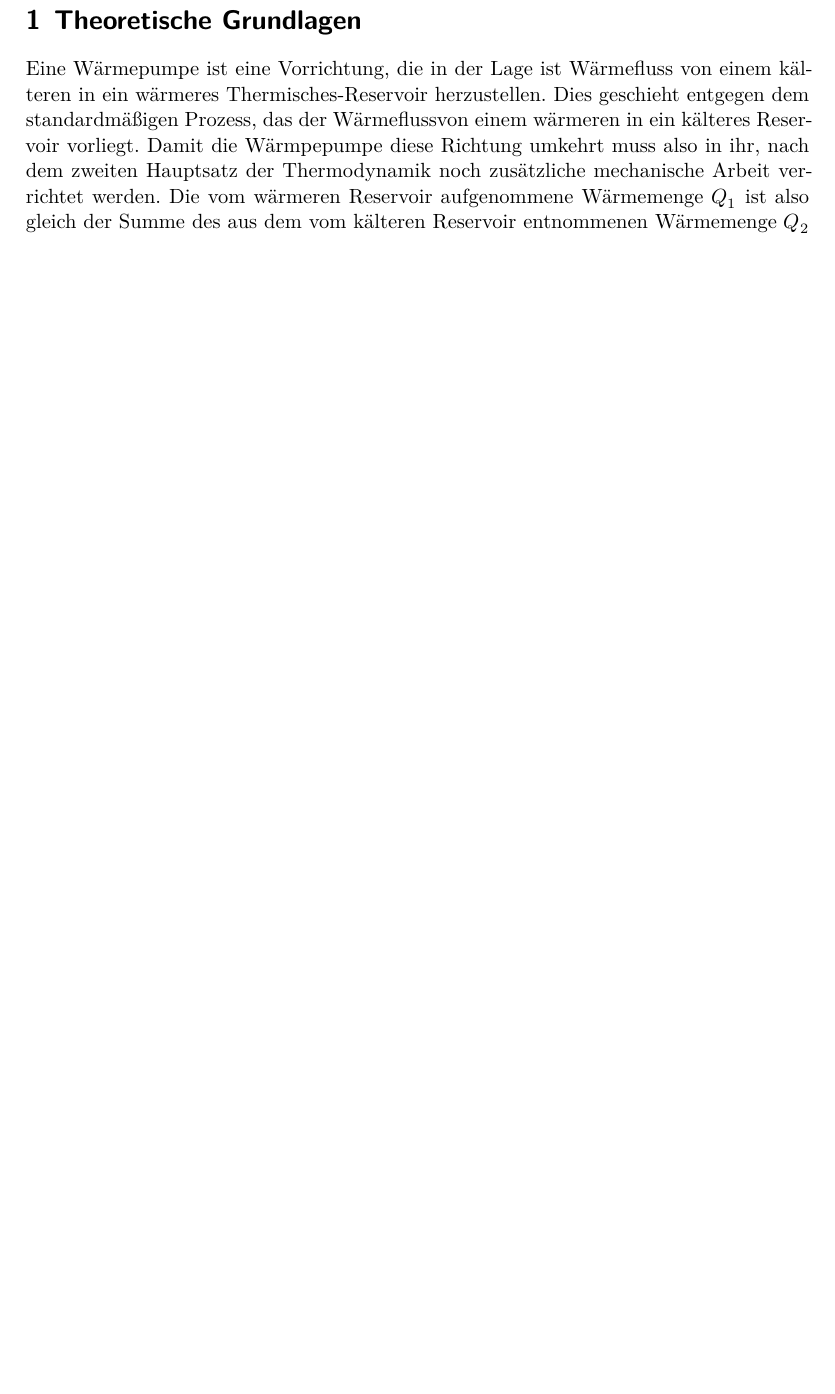
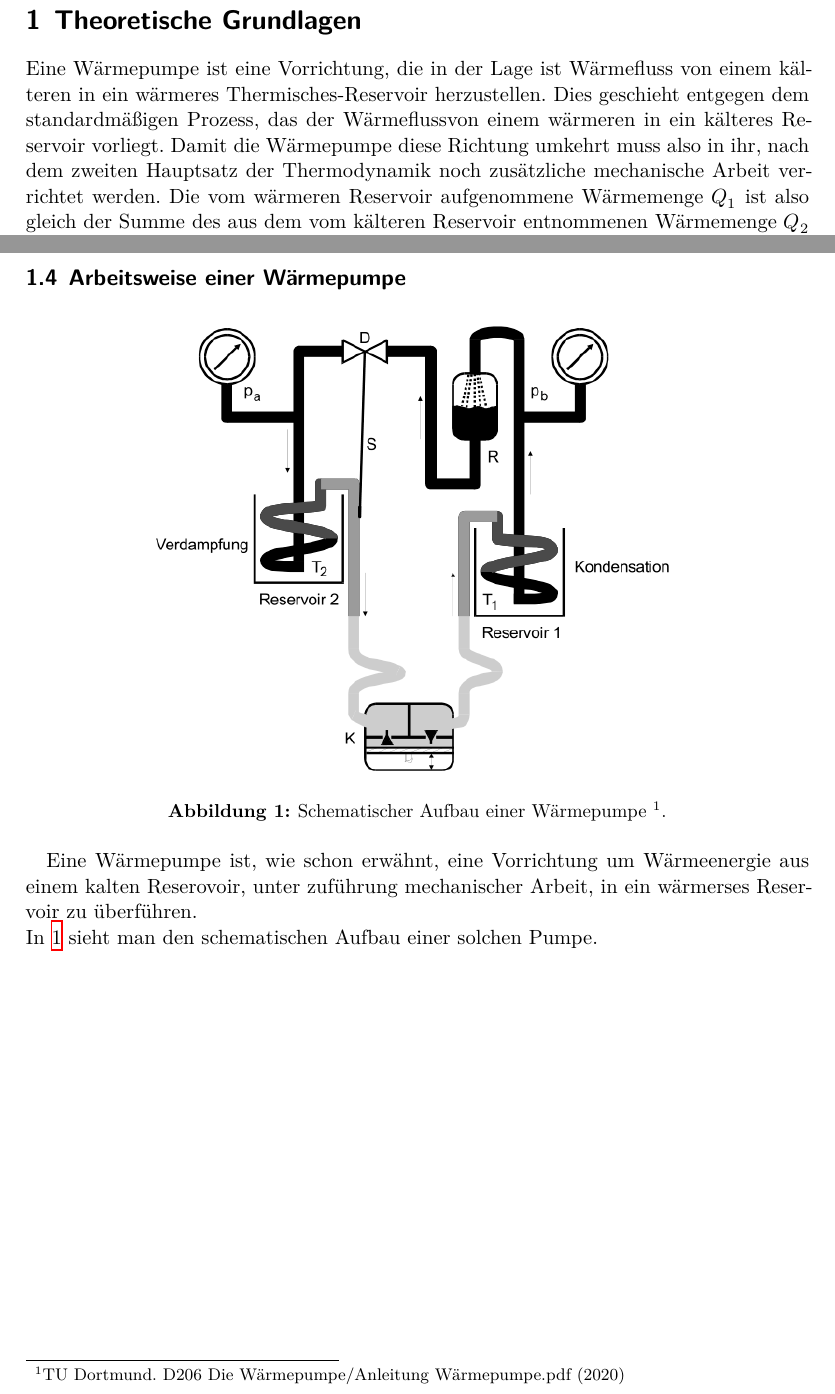
Before and after one commit to BenediktSan/AnfaengerPraktikum2020, a LaTeX document (3. D206/Protokoll_D206.tex, which reads 3. D206/theorie.tex): part of page 3 of 11 before the commit and two parts of pages 3 and 5 of 12 after it, the two joined at a grey line, cut so that both start at the same text, the shorter picture padded with empty space. Compiled offline with XeLaTeX.

Commit message:
kleiner quicksave mit ein paar neuen Dateien

```diff
--- a/3. D206/theorie.tex
+++ b/3. D206/theorie.tex
@@ -3,7 +3,7 @@
 Eine Wärmepumpe ist eine Vorrichtung, die in der Lage ist Wärmefluss von einem kälteren in ein
 wärmeres Thermisches-Reservoir herzustellen. Dies geschieht entgegen dem standardmäßigen Prozess,
 das der Wärmeflussvon einem wärmeren in ein
-kälteres Reservoir vorliegt. Damit die Wärmpepumpe diese Richtung umkehrt muss also in ihr,
+kälteres Reservoir vorliegt. Damit die Wärmepumpe diese Richtung umkehrt muss also in ihr,
 nach dem zweiten Hauptsatz der Thermodynamik noch zusätzliche
 mechanische Arbeit verrichtet werden.
 Die vom wärmeren Reservoir aufgenommene Wärmemenge $Q_1$ ist also gleich der
@@ -76,3 +76,20 @@
     \intertext{So ergibt sich dann zur Berechnung der Leistung die Formel:}
     N_\text{mech} &= \frac{q}{\kappa-1}\left( p_b \sqrt{\kappa}{\frac{p_a}{p_b}}-p_a \right) \frac{1}{\rho} \frac{\increment m}{\increment t}
 \end{align*}
+\newpage
+
+
+\subsection{Arbeitsweise einer Wärmepumpe}
+
+\footnotetext[1]{TU Dortmund. D206 Die Wärmepumpe/Anleitung Wärmepumpe.pdf (2020)}
+
+\begin{figure}
+    \centering
+    \includegraphics[width=0.7\textwidth]{images/Versuchsaufbau.png}
+    \caption{Schematischer Aufbau einer Wärmepumpe \protect \footnotemark[1].}
+    \label{img:pump1}
+\end{figure}
+
+Eine Wärmepumpe ist, wie schon erwähnt, eine Vorrichtung um Wärmeenergie aus einem kalten
+Reserovoir, unter zuführung mechanischer Arbeit, in ein wärmerses Reservoir zu überführen.\\
+In \ref{img:pump1} sieht man den schematischen Aufbau einer solchen Pumpe.
```
Also changed, not shown: 3. D206/Protokoll_D206.tex (+1 -1 lines), 3. D206/TO-DO.txt (+6 -6 lines), 3. D206/auswertung.tex (+4 -2 lines), 3. D206/durchfuehrung.tex (added), 3. D206/images/Versuchsaufbau.png (added), 3. D206/images/Wärmepumpe.png (added), 3. D206/makefile.
